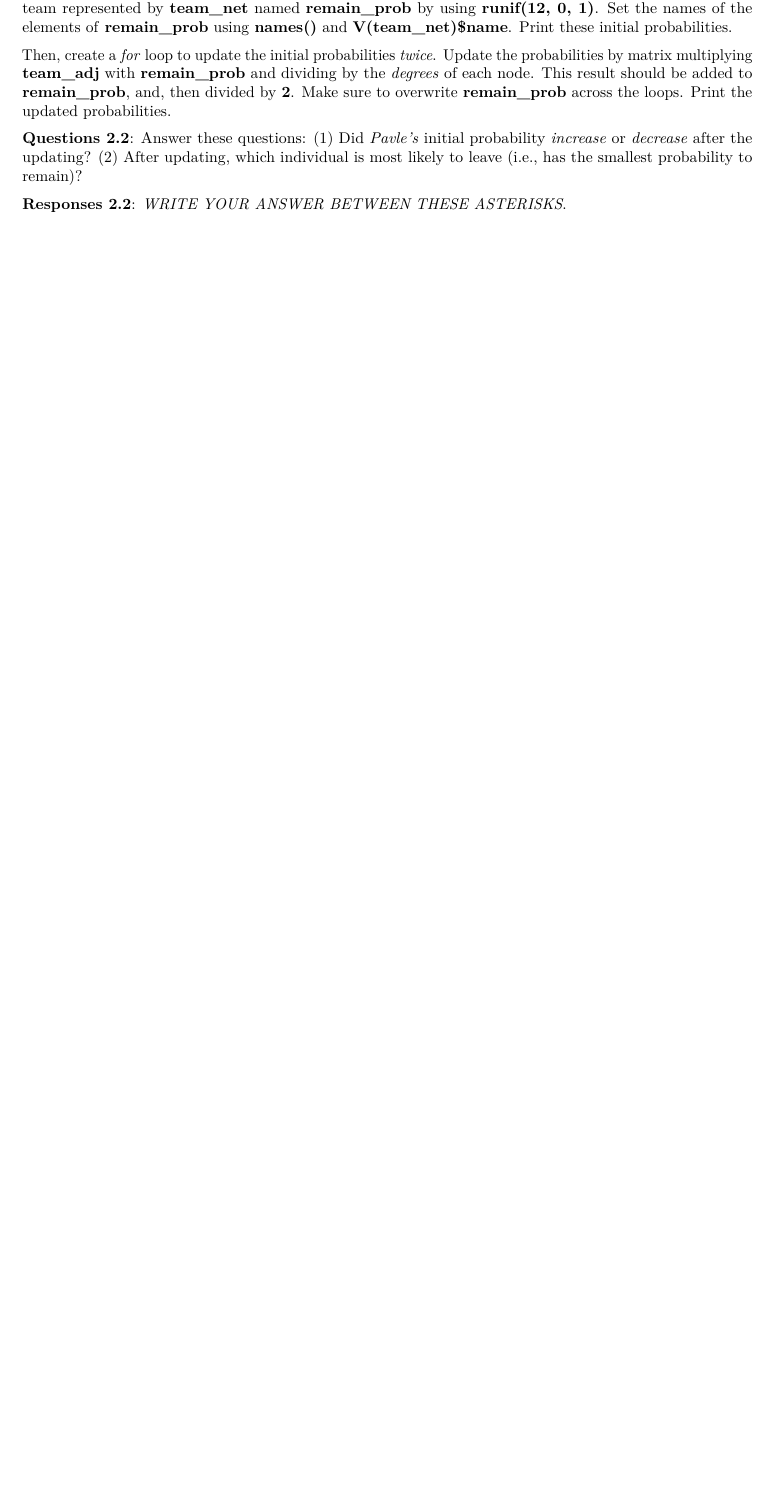
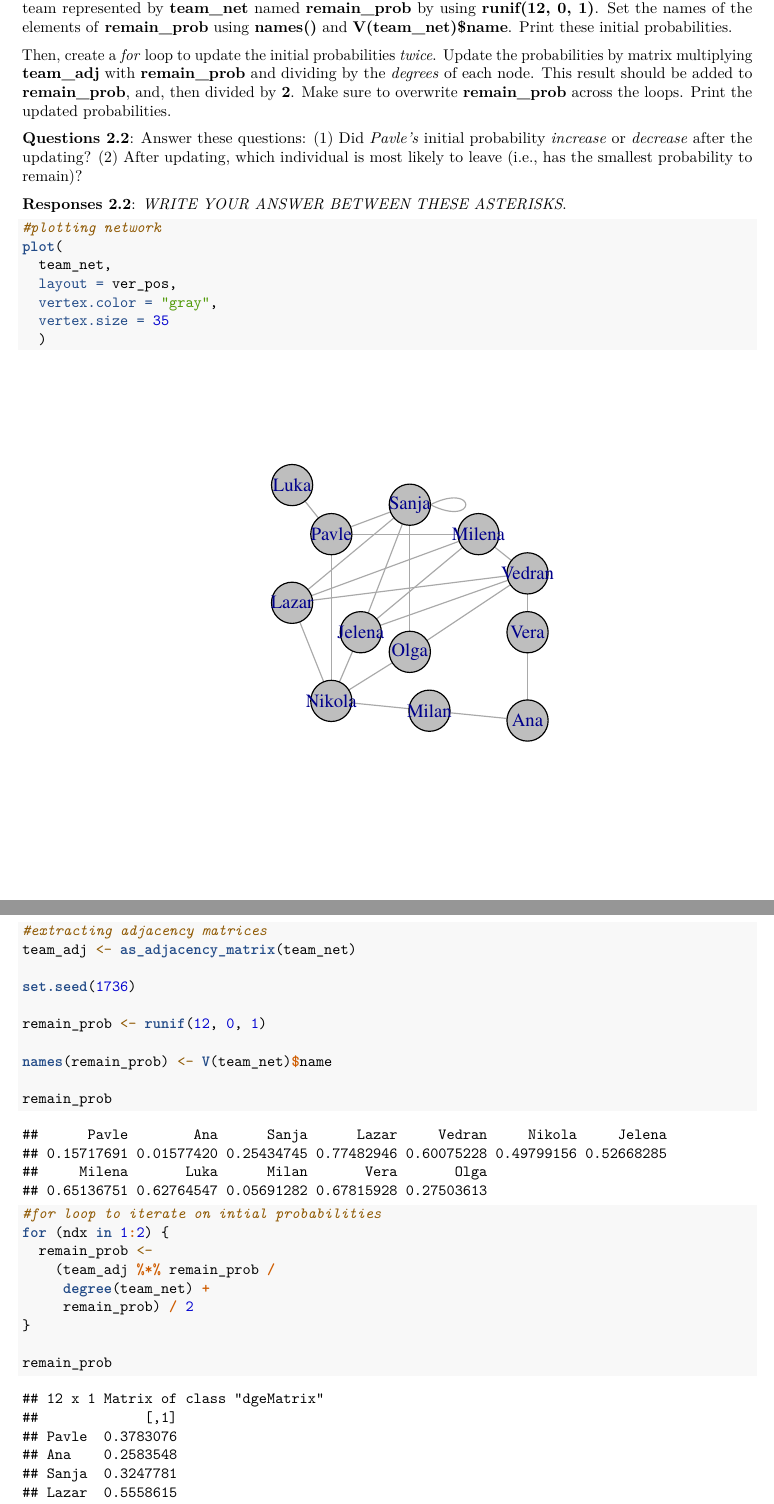
Before and after one commit to efkruis/Network_Analytics, an R Markdown document (Scripts/network_analytics_assignment.rmd): part of page 7 of 13 before the commit and two parts of pages 7 and 8 of 14 after it, the two joined at a grey line, cut so that both start at the same text, the shorter picture padded with empty space. Rendered offline with R 4.5, knitr and Pandoc, then LaTeX, with nearby package versions.

Commit message:
Question 2
Question 2 code complete

````diff
--- a/Scripts/network_analytics_assignment.rmd
+++ b/Scripts/network_analytics_assignment.rmd
@@ -307,7 +307,35 @@ Print the updated probabilities.
 **Responses 2.2**: *WRITE YOUR ANSWER BETWEEN THESE ASTERISKS*.
 
 ```{r, task2_2}
+#plotting network
+plot(
+  team_net,
+  layout = ver_pos,
+  vertex.color = "gray",
+  vertex.size = 35
+  )
 
+#extracting adjacency matrices
+team_adj <- as_adjacency_matrix(team_net)
+
+set.seed(1736)
+
+remain_prob <- runif(12, 0, 1)
+
+names(remain_prob) <- V(team_net)$name
+
+remain_prob
+
+
+#for loop to iterate on intial probabilities
+for (ndx in 1:2) {
+  remain_prob <-
+    (team_adj %*% remain_prob /
+     degree(team_net) +
+     remain_prob) / 2
+}
+
+remain_prob
 ```
 
 ## Task 3: Homophily
````
